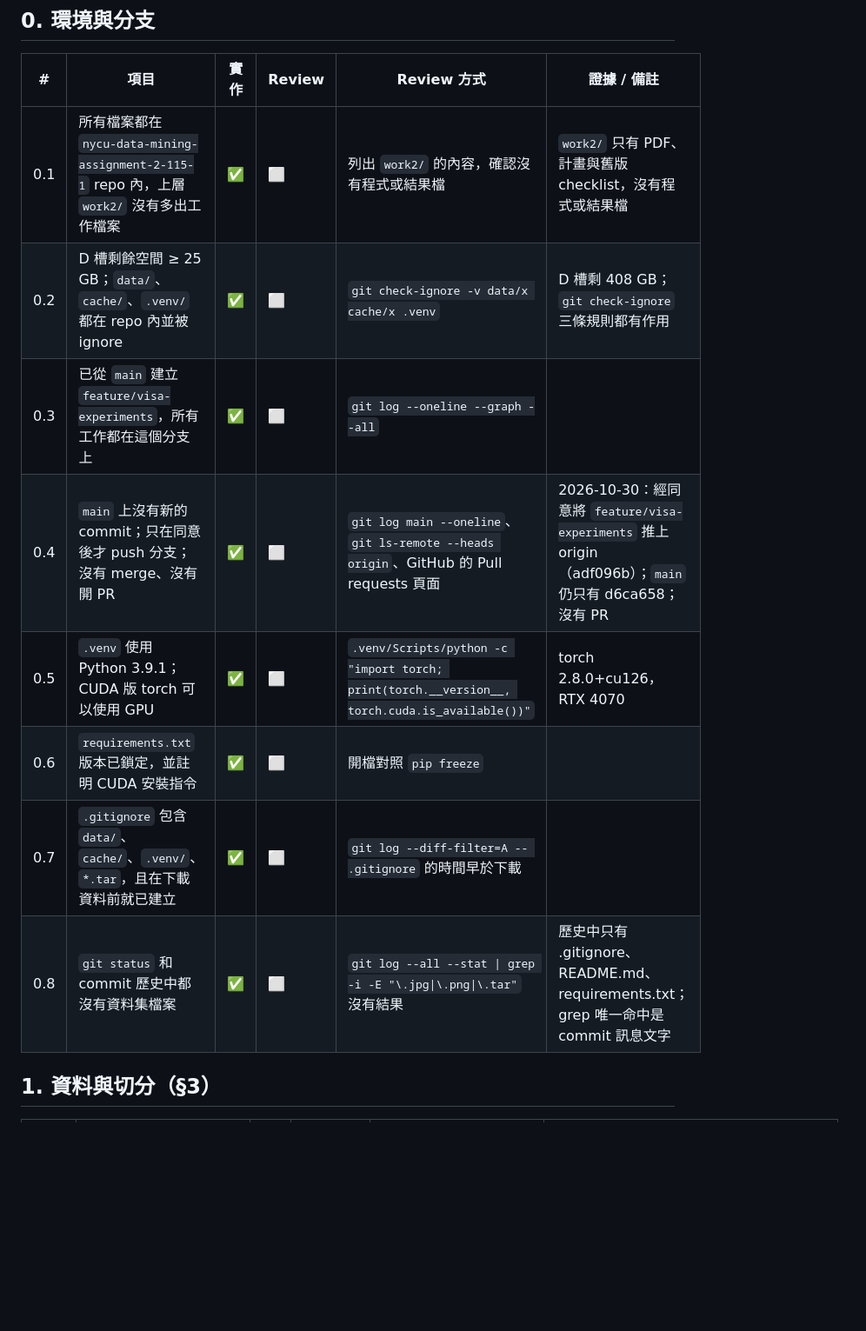
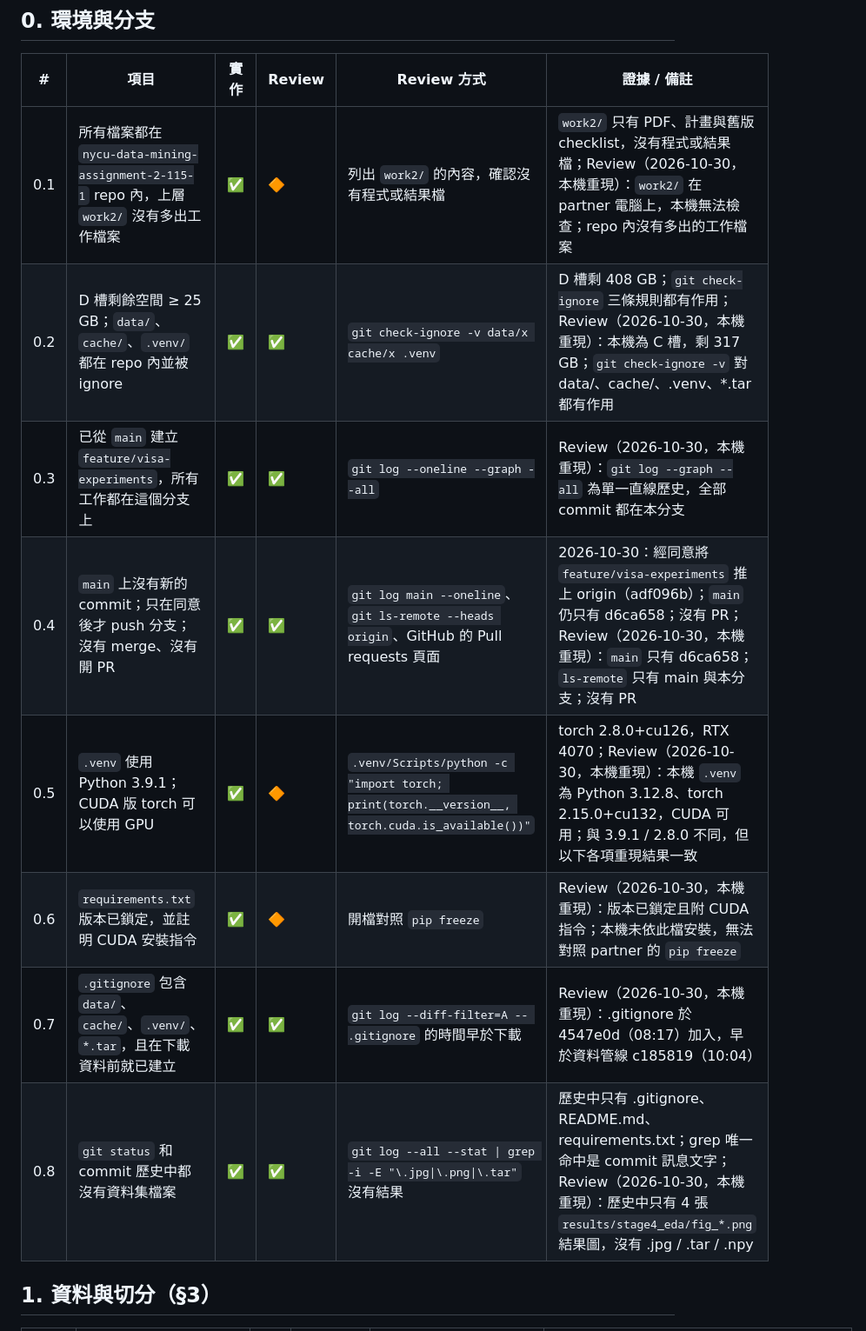
Before and after one commit to calculusfkyou/nycu-data-mining-assignment-2-115-1, a Markdown page: CHECKLIST.md, the part around one of its changes. Shown at 87% size. Drawn GitHub-style; blank space fills up the shorter version.

```diff
--- a/CHECKLIST.md
+++ b/CHECKLIST.md
@@ -34,14 +34,14 @@
 
 | # | 項目 | 實作 | Review | Review 方式 | 證據 / 備註 |
 |---|---|---|---|---|---|
-| 0.1 | 所有檔案都在 `nycu-data-mining-assignment-2-115-1` repo 內，上層 `work2/` 沒有多出工作檔案 | ✅ | ⬜ | 列出 `work2/` 的內容，確認沒有程式或結果檔 | `work2/` 只有 PDF、計畫與舊版 checklist，沒有程式或結果檔 |
-| 0.2 | D 槽剩餘空間 ≥ 25 GB；`data/`、`cache/`、`.venv/` 都在 repo 內並被 ignore | ✅ | ⬜ | `git check-ignore -v data/x cache/x .venv` | D 槽剩 408 GB；`git check-ignore` 三條規則都有作用 |
-| 0.3 | 已從 `main` 建立 `feature/visa-experiments`，所有工作都在這個分支上 | ✅ | ⬜ | `git log --oneline --graph --all` | |
-| 0.4 | `main` 上沒有新的 commit；只在同意後才 push 分支；沒有 merge、沒有開 PR | ✅ | ⬜ | `git log main --oneline`、`git ls-remote --heads origin`、GitHub 的 Pull requests 頁面 | 2026-10-30：經同意將 `feature/visa-experiments` 推上 origin（adf096b）；`main` 仍只有 d6ca658；沒有 PR |
-| 0.5 | `.venv` 使用 Python 3.9.1；CUDA 版 torch 可以使用 GPU | ✅ | ⬜ | `.venv/Scripts/python -c "import torch; print(torch.__version__, torch.cuda.is_available())"` | torch 2.8.0+cu126，RTX 4070 |
-| 0.6 | `requirements.txt` 版本已鎖定，並註明 CUDA 安裝指令 | ✅ | ⬜ | 開檔對照 `pip freeze` | |
-| 0.7 | `.gitignore` 包含 `data/`、`cache/`、`.venv/`、`*.tar`，且在下載資料前就已建立 | ✅ | ⬜ | `git log --diff-filter=A -- .gitignore` 的時間早於下載 | |
-| 0.8 | `git status` 和 commit 歷史中都沒有資料集檔案 | ✅ | ⬜ | `git log --all --stat \| grep -i -E "\.jpg\|\.png\|\.tar"` 沒有結果 | 歷史中只有 .gitignore、README.md、requirements.txt；grep 唯一命中是 commit 訊息文字 |
+| 0.1 | 所有檔案都在 `nycu-data-mining-assignment-2-115-1` repo 內，上層 `work2/` 沒有多出工作檔案 | ✅ | 🔶 | 列出 `work2/` 的內容，確認沒有程式或結果檔 | `work2/` 只有 PDF、計畫與舊版 checklist，沒有程式或結果檔；Review（2026-10-30，本機重現）：`work2/` 在 partner 電腦上，本機無法檢查；repo 內沒有多出的工作檔案 |
+| 0.2 | D 槽剩餘空間 ≥ 25 GB；`data/`、`cache/`、`.venv/` 都在 repo 內並被 ignore | ✅ | ✅ | `git check-ignore -v data/x cache/x .venv` | D 槽剩 408 GB；`git check-ignore` 三條規則都有作用；Review（2026-10-30，本機重現）：本機為 C 槽，剩 317 GB；`git check-ignore -v` 對 data/、cache/、.venv、*.tar 都有作用 |
+| 0.3 | 已從 `main` 建立 `feature/visa-experiments`，所有工作都在這個分支上 | ✅ | ✅ | `git log --oneline --graph --all` | Review（2026-10-30，本機重現）：`git log --graph --all` 為單一直線歷史，全部 commit 都在本分支 |
+| 0.4 | `main` 上沒有新的 commit；只在同意後才 push 分支；沒有 merge、沒有開 PR | ✅ | ✅ | `git log main --oneline`、`git ls-remote --heads origin`、GitHub 的 Pull requests 頁面 | 2026-10-30：經同意將 `feature/visa-experiments` 推上 origin（adf096b）；`main` 仍只有 d6ca658；沒有 PR；Review（2026-10-30，本機重現）：`main` 只有 d6ca658；`ls-remote` 只有 main 與本分支；沒有 PR |
+| 0.5 | `.venv` 使用 Python 3.9.1；CUDA 版 torch 可以使用 GPU | ✅ | 🔶 | `.venv/Scripts/python -c "import torch; print(torch.__version__, torch.cuda.is_available())"` | torch 2.8.0+cu126，RTX 4070；Review（2026-10-30，本機重現）：本機 `.venv` 為 Python 3.12.8、torch 2.15.0+cu132，CUDA 可用；與 3.9.1 / 2.8.0 不同，但以下各項重現結果一致 |
+| 0.6 | `requirements.txt` 版本已鎖定，並註明 CUDA 安裝指令 | ✅ | 🔶 | 開檔對照 `pip freeze` | Review（2026-10-30，本機重現）：版本已鎖定且附 CUDA 指令；本機未依此檔安裝，無法對照 partner 的 `pip freeze` |
+| 0.7 | `.gitignore` 包含 `data/`、`cache/`、`.venv/`、`*.tar`，且在下載資料前就已建立 | ✅ | ✅ | `git log --diff-filter=A -- .gitignore` 的時間早於下載 | Review（2026-10-30，本機重現）：.gitignore 於 4547e0d（08:17）加入，早於資料管線 c185819（10:04） |
+| 0.8 | `git status` 和 commit 歷史中都沒有資料集檔案 | ✅ | ✅ | `git log --all --stat \| grep -i -E "\.jpg\|\.png\|\.tar"` 沒有結果 | 歷史中只有 .gitignore、README.md、requirements.txt；grep 唯一命中是 commit 訊息文字；Review（2026-10-30，本機重現）：歷史中只有 4 張 `results/stage4_eda/fig_*.png` 結果圖，沒有 .jpg / .tar / .npy |
 
 ## 1. 資料與切分（§3）
 
```
Also changed, not shown: other parts of CHECKLIST.md (+31 -31 lines).
